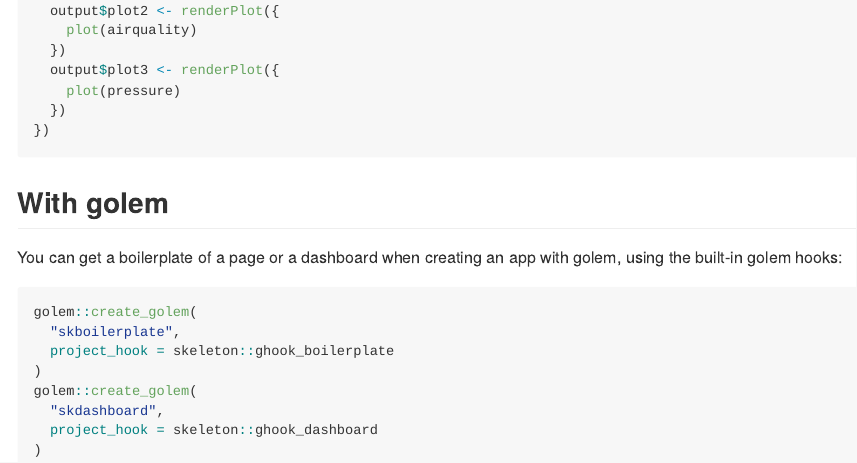
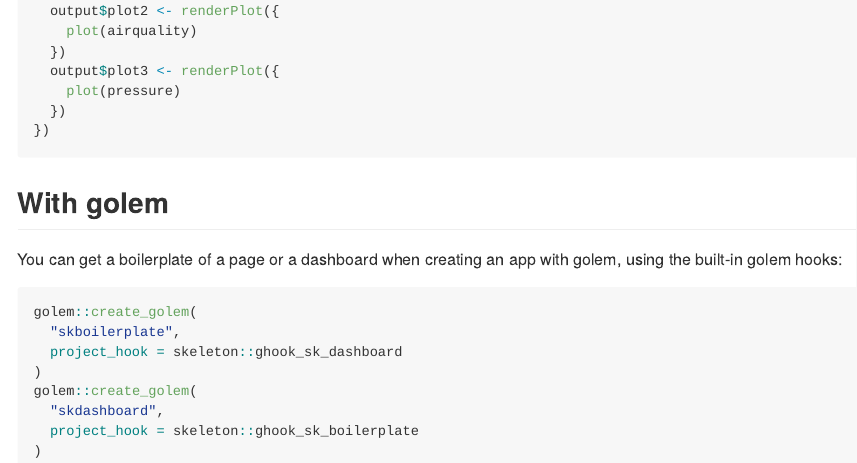
Before and after one commit to ColinFay/skeleton, an R Markdown document (README.Rmd): the page in a window 1100 px wide, from 2910 px down before the commit and from 2950 px down after it, so that both start at the same text. The pictures show the output file README.md that the author committed with the source, drawn offline in the style of GitHub.

Commit message:
chore: redoc

````diff
--- a/README.Rmd
+++ b/README.Rmd
@@ -155,10 +155,10 @@
 ```{r eval = FALSE}
 golem::create_golem(
   "skboilerplate",
-  project_hook = skeleton::ghook_boilerplate
+  project_hook = skeleton::ghook_sk_dashboard
 )
 golem::create_golem(
   "skdashboard",
-  project_hook = skeleton::ghook_dashboard
+  project_hook = skeleton::ghook_sk_boilerplate
 )
 ```
````
Also changed, not shown: README.md, 2 other files.
